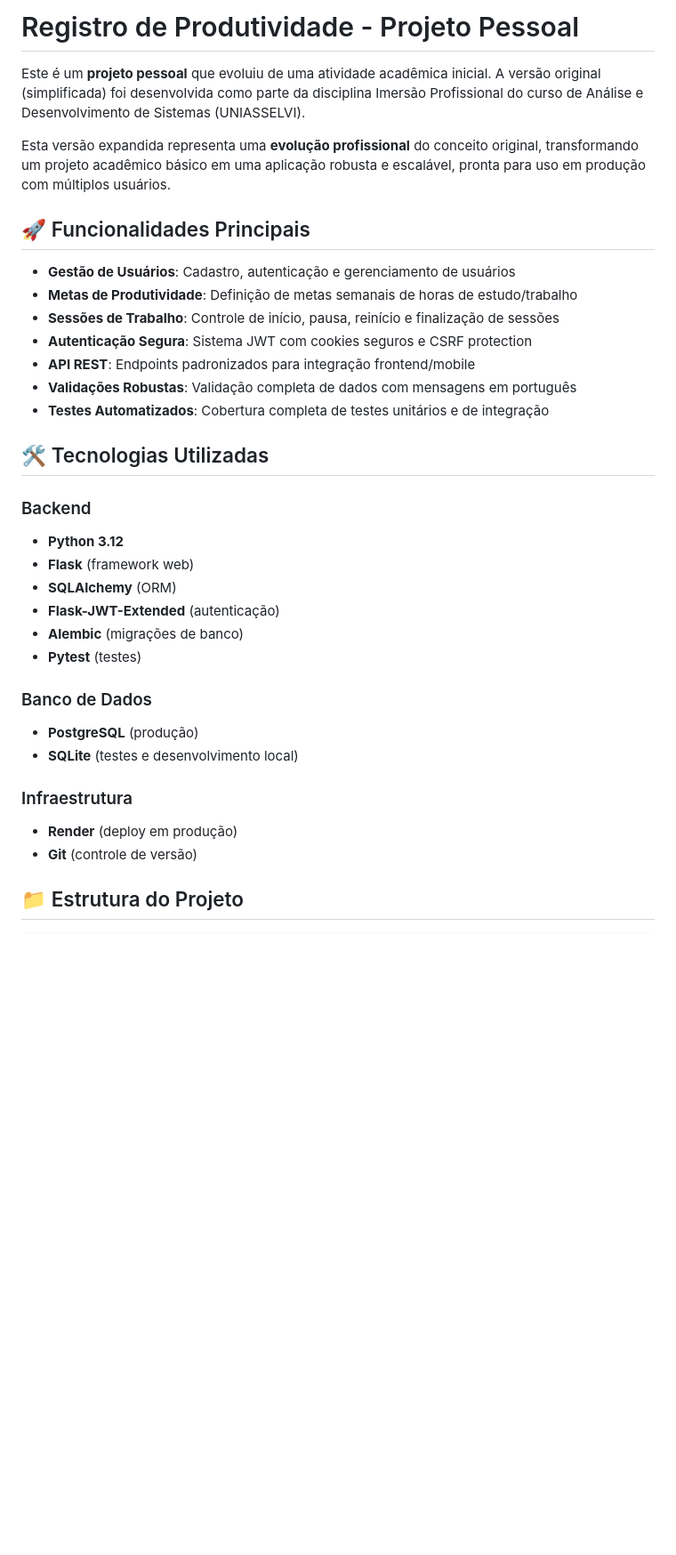
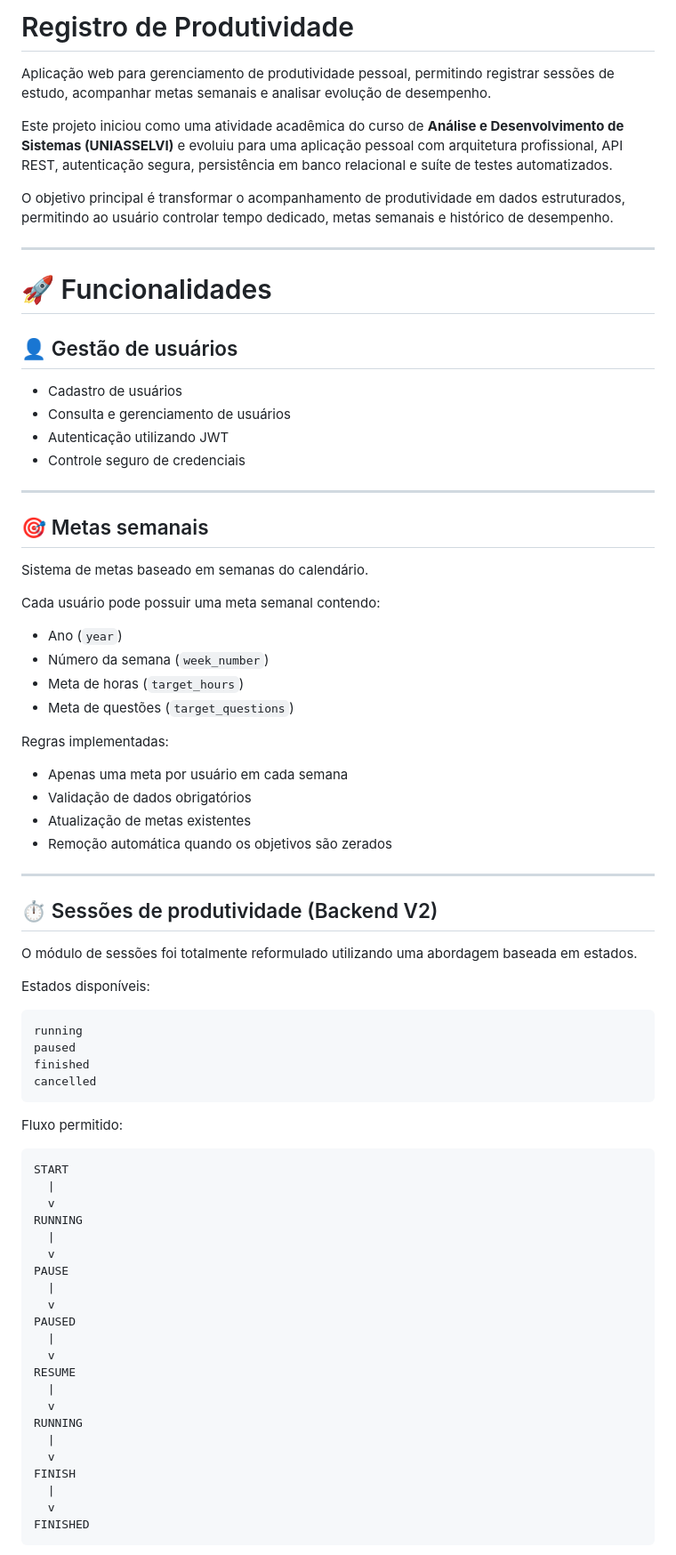
Before and after one commit to fabiohcf/Registro-de-Produtividade-Simplificado, a Markdown page: README.md, the part around one of its changes. Shown at 89% size. Rendered like a GitHub page; blank space fills up the shorter version.

Commit message:
docs: update README with backend v2 architecture

````diff
--- a/README.md
+++ b/README.md
@@ -1,37 +1,81 @@
-# Registro de Produtividade - Projeto Pessoal
+# Registro de Produtividade
 
-Este é um **projeto pessoal** que evoluiu de uma atividade acadêmica inicial. A versão original (simplificada) foi desenvolvida como parte da disciplina Imersão Profissional do curso de Análise e Desenvolvimento de Sistemas (UNIASSELVI).
+Aplicação web para gerenciamento de produtividade pessoal, permitindo registrar sessões de estudo, acompanhar metas semanais e analisar evolução de desempenho.
 
-Esta versão expandida representa uma **evolução profissional** do conceito original, transformando um projeto acadêmico básico em uma aplicação robusta e escalável, pronta para uso em produção com múltiplos usuários.
+Este projeto iniciou como uma atividade acadêmica do curso de **Análise e Desenvolvimento de Sistemas (UNIASSELVI)** e evoluiu para uma aplicação pessoal com arquitetura profissional, API REST, autenticação segura, persistência em banco relacional e suíte de testes automatizados.
 
-## 🚀 Funcionalidades Principais
+O objetivo principal é transformar o acompanhamento de produtividade em dados estruturados, permitindo ao usuário controlar tempo dedicado, metas semanais e histórico de desempenho.
 
-- **Gestão de Usuários**: Cadastro, autenticação e gerenciamento de usuários
-- **Metas de Produtividade**: Definição de metas semanais de horas de estudo/trabalho
-- **Sessões de Trabalho**: Controle de início, pausa, reinício e finalização de sessões
-- **Autenticação Segura**: Sistema JWT com cookies seguros e CSRF protection
-- **API REST**: Endpoints padronizados para integração frontend/mobile
-- **Validações Robustas**: Validação completa de dados com mensagens em português
-- **Testes Automatizados**: Cobertura completa de testes unitários e de integração
+---
 
-## 🛠 Tecnologias Utilizadas
+# 🚀 Funcionalidades
 
-### Backend
-- **Python 3.12**
-- **Flask** (framework web)
-- **SQLAlchemy** (ORM)
-- **Flask-JWT-Extended** (autenticação)
-- **Alembic** (migrações de banco)
-- **Pytest** (testes)
+## 👤 Gestão de usuários
 
-### Banco de Dados
-- **PostgreSQL** (produção)
-- **SQLite** (testes e desenvolvimento local)
+- Cadastro de usuários
+- Consulta e gerenciamento de usuários
+- Autenticação utilizando JWT
+- Controle seguro de credenciais
 
-### Infraestrutura
-- **Render** (deploy em produção)
-- **Git** (controle de versão)
+---
 
-## 📁 Estrutura do Projeto
+## 🎯 Metas semanais
+
+Sistema de metas baseado em semanas do calendário.
+
+Cada usuário pode possuir uma meta semanal contendo:
+
+- Ano (`year`)
+- Número da semana (`week_number`)
+- Meta de horas (`target_hours`)
+- Meta de questões (`target_questions`)
+
+Regras implementadas:
+
+- Apenas uma meta por usuário em cada semana
+- Validação de dados obrigatórios
+- Atualização de metas existentes
+- Remoção automática quando os objetivos são zerados
+
+---
+
+## ⏱️ Sessões de produtividade (Backend V2)
+
+O módulo de sessões foi totalmente reformulado utilizando uma abordagem baseada em estados.
+
+Estados disponíveis:
 
 ```
+running
+paused
+finished
+cancelled
+```
+
+Fluxo permitido:
+
+```
+START
+  |
+  v
+RUNNING
+  |
+  v
+PAUSE
+  |
+  v
+PAUSED
+  |
+  v
+RESUME
+  |
+  v
+RUNNING
+  |
+  v
+FINISH
+  |
+  v
+FINISHED
+```
+
````
Also changed, not shown: other parts of README.md (+333 -148 lines).
